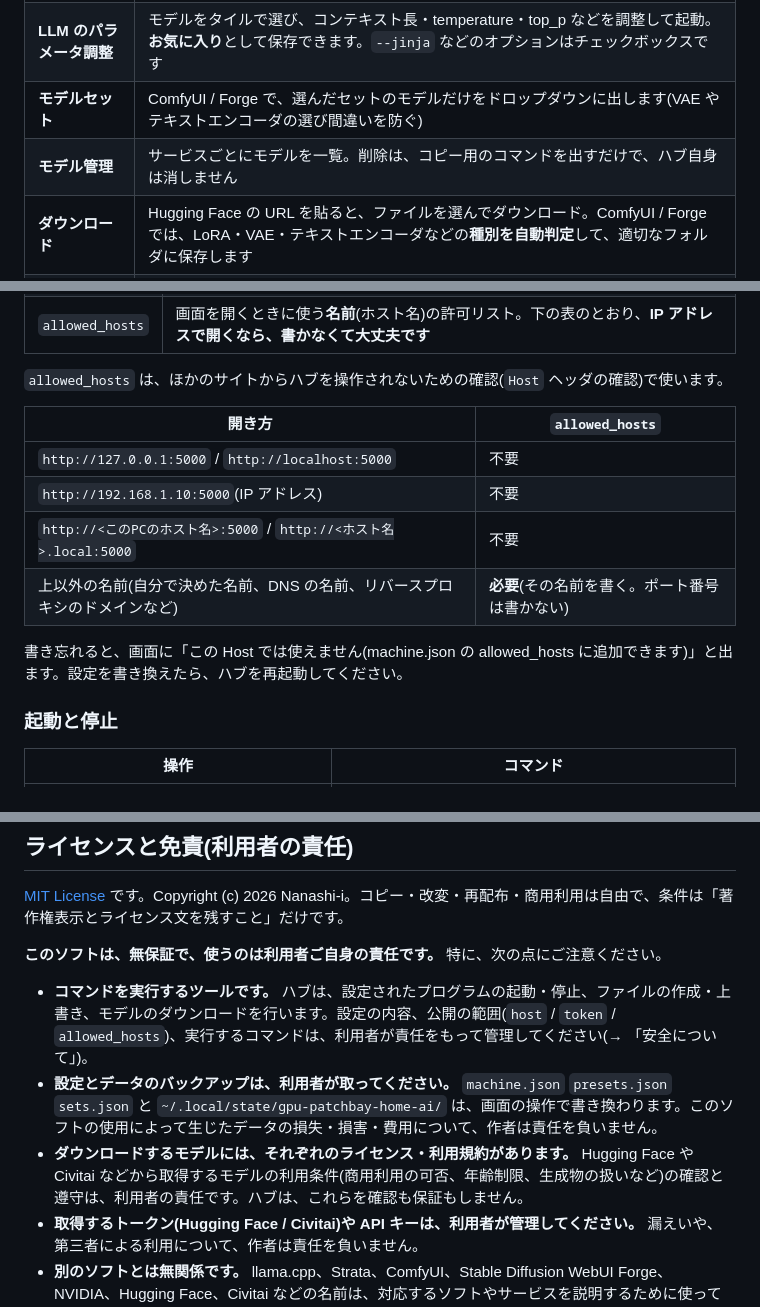
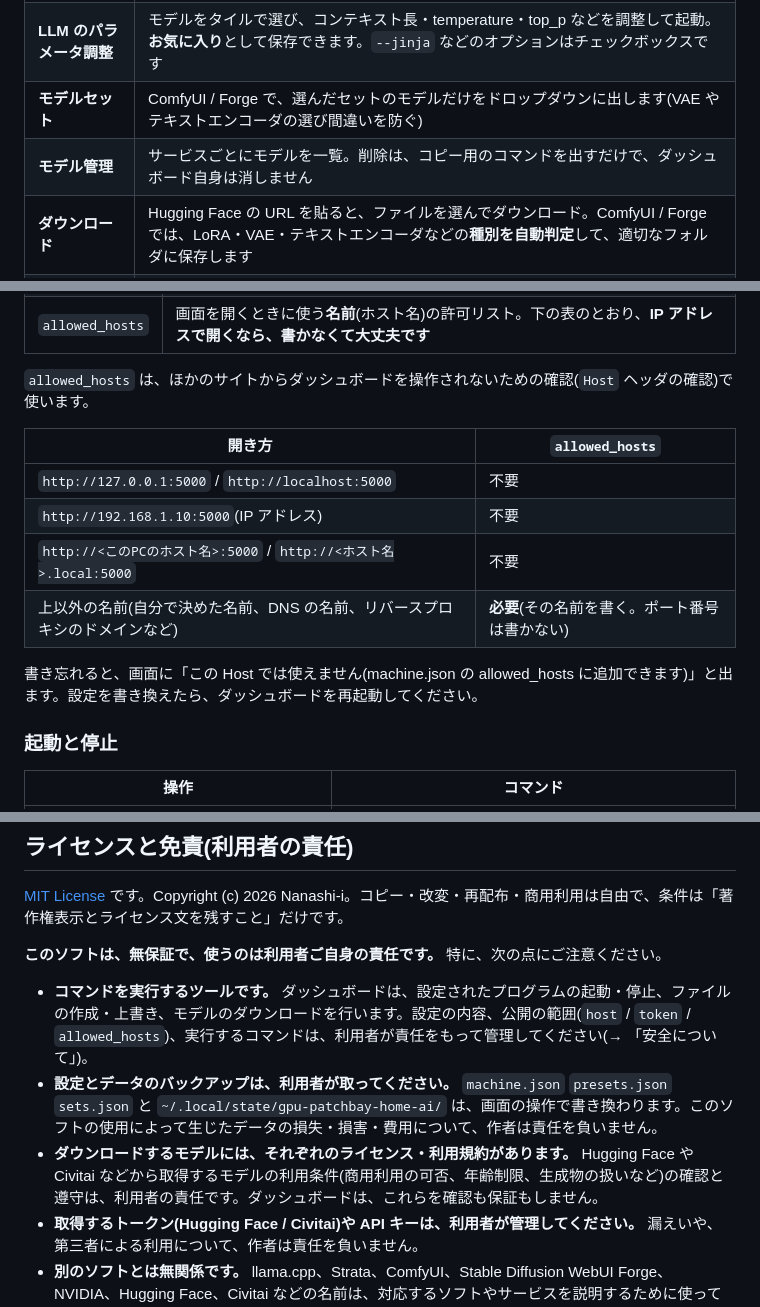
Before and after one commit to Nanashi-i/gpu-patchbay-home-ai, a Markdown page: README.md, 3 parts joined by grey strips. GitHub-like rendering.

```diff
--- a/README.md
+++ b/README.md
@@ -18,7 +18,7 @@
 | **サービスの起動・停止** | llama.cpp / Strata / ComfyUI / Forge を、画面のボタンで切り替え。同じグループ(GPU)のサービスは、自動で排他します |
 | **LLM のパラメータ調整** | モデルをタイルで選び、コンテキスト長・temperature・top_p などを調整して起動。**お気に入り**として保存できます。`--jinja` などのオプションはチェックボックスです |
 | **モデルセット** | ComfyUI / Forge で、選んだセットのモデルだけをドロップダウンに出します(VAE やテキストエンコーダの選び間違いを防ぐ) |
-| **モデル管理** | サービスごとにモデルを一覧。削除は、コピー用のコマンドを出すだけで、ハブ自身は消しません |
+| **モデル管理** | サービスごとにモデルを一覧。削除は、コピー用のコマンドを出すだけで、ダッシュボード自身は消しません |
 | **ダウンロード** | Hugging Face の URL を貼ると、ファイルを選んでダウンロード。ComfyUI / Forge では、LoRA・VAE・テキストエンコーダなどの**種別を自動判定**して、適切なフォルダに保存します |
 | **モニター** | CPU・メモリ・GPU(複数枚対応)・SSD を5秒ごとに記録して、数字とグラフで表示。llama.cpp 起動中は、トークン速度や使用トークンも出ます |
 | **テーマ** | 8種類のカラーテーマ(ダーク、淡い青、グリーン、ガラス調など) |
@@ -130,7 +144,7 @@ GPU Patchbay を起動しました。PID: 12345
 | `token` | 任意です。設定すると、API に合言葉が必要になります(画面を開くと、初回に入力を求められます)。**半角の英数字と記号だけ**(日本語や空白は使えません)。LAN に公開して、信頼できない端末が同じネットワークにいるなら、設定をおすすめします |
 | `allowed_hosts` | 画面を開くときに使う**名前**(ホスト名)の許可リスト。下の表のとおり、**IP アドレスで開くなら、書かなくて大丈夫です** |
 
-`allowed_hosts` は、ほかのサイトからハブを操作されないための確認(`Host` ヘッダの確認)で使います。
+`allowed_hosts` は、ほかのサイトからダッシュボードを操作されないための確認(`Host` ヘッダの確認)で使います。
 
 | 開き方 | `allowed_hosts` |
 |---|---|
@@ -139,7 +153,7 @@ GPU Patchbay を起動しました。PID: 12345
 | `http://<このPCのホスト名>:5000` / `http://<ホスト名>.local:5000` | 不要 |
 | 上以外の名前(自分で決めた名前、DNS の名前、リバースプロキシのドメインなど) | **必要**(その名前を書く。ポート番号は書かない) |
 
-書き忘れると、画面に「この Host では使えません(machine.json の allowed_hosts に追加できます)」と出ます。設定を書き換えたら、ハブを再起動してください。
+書き忘れると、画面に「この Host では使えません(machine.json の allowed_hosts に追加できます)」と出ます。設定を書き換えたら、ダッシュボードを再起動してください。
 
 ### 起動と停止
 
@@ -259,9 +273,9 @@ python3 tools/check_js.py                  # 画面(ES モジュール): import
 
 **このソフトは、無保証で、使うのは利用者ご自身の責任です。** 特に、次の点にご注意ください。
 
-- **コマンドを実行するツールです。** ハブは、設定されたプログラムの起動・停止、ファイルの作成・上書き、モデルのダウンロードを行います。設定の内容、公開の範囲(`host` / `token` / `allowed_hosts`)、実行するコマンドは、利用者が責任をもって管理してください(→ 「安全について」)。
+- **コマンドを実行するツールです。** ダッシュボードは、設定されたプログラムの起動・停止、ファイルの作成・上書き、モデルのダウンロードを行います。設定の内容、公開の範囲(`host` / `token` / `allowed_hosts`)、実行するコマンドは、利用者が責任をもって管理してください(→ 「安全について」)。
 - **設定とデータのバックアップは、利用者が取ってください。** `machine.json` `presets.json` `sets.json` と `~/.local/state/gpu-patchbay-home-ai/` は、画面の操作で書き換わります。このソフトの使用によって生じたデータの損失・損害・費用について、作者は責任を負いません。
-- **ダウンロードするモデルには、それぞれのライセンス・利用規約があります。** Hugging Face や Civitai などから取得するモデルの利用条件(商用利用の可否、年齢制限、生成物の扱いなど)の確認と遵守は、利用者の責任です。ハブは、これらを確認も保証もしません。
+- **ダウンロードするモデルには、それぞれのライセンス・利用規約があります。** Hugging Face や Civitai などから取得するモデルの利用条件(商用利用の可否、年齢制限、生成物の扱いなど)の確認と遵守は、利用者の責任です。ダッシュボードは、これらを確認も保証もしません。
 - **取得するトークン(Hugging Face / Civitai)や API キーは、利用者が管理してください。** 漏えいや、第三者による利用について、作者は責任を負いません。
 - **別のソフトとは無関係です。** llama.cpp、Strata、ComfyUI、Stable Diffusion WebUI Forge、NVIDIA、Hugging Face、Civitai などの名前は、対応するソフトやサービスを説明するために使っており、各権利者による承認・提携・推奨を意味しません。これらは、それぞれのライセンスで提供される、別のソフトです(このリポジトリには、含まれていません)。
 
```
Also changed, not shown: other parts of README.md (+46 -32 lines).
